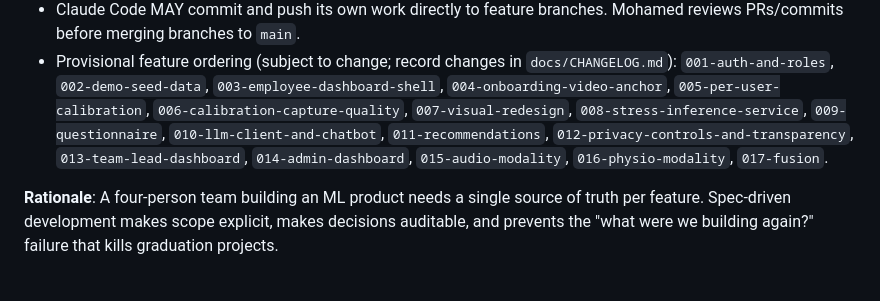
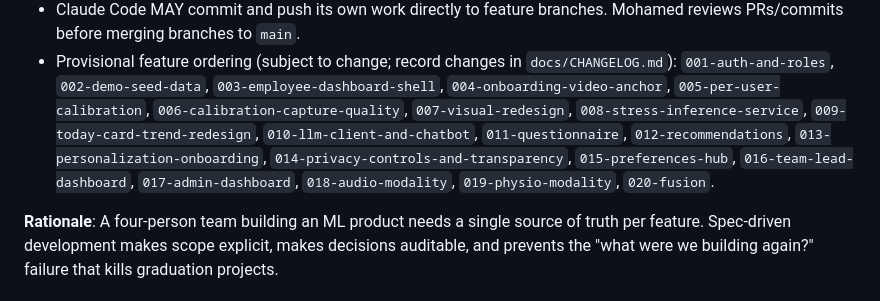
Before and after one commit to mohamedasem318/Serenify, a Markdown page: .specify/memory/constitution.md, the part around one of its changes. Rendered like a GitHub page.

```diff
--- a/.specify/memory/constitution.md
+++ b/.specify/memory/constitution.md
@@ -481,10 +512,12 @@ implement, in that order. Implementation without a spec is forbidden.
   `003-employee-dashboard-shell`, `004-onboarding-video-anchor`,
   `005-per-user-calibration`, `006-calibration-capture-quality`,
   `007-visual-redesign`, `008-stress-inference-service`,
-  `009-questionnaire`, `010-llm-client-and-chatbot`,
-  `011-recommendations`, `012-privacy-controls-and-transparency`,
-  `013-team-lead-dashboard`, `014-admin-dashboard`,
-  `015-audio-modality`, `016-physio-modality`, `017-fusion`.
+  `009-today-card-trend-redesign`, `010-llm-client-and-chatbot`,
+  `011-questionnaire`, `012-recommendations`,
+  `013-personalization-onboarding`, `014-privacy-controls-and-transparency`,
+  `015-preferences-hub`, `016-team-lead-dashboard`,
+  `017-admin-dashboard`, `018-audio-modality`,
+  `019-physio-modality`, `020-fusion`.
 
 **Rationale**: A four-person team building an ML product needs a single
 source of truth per feature. Spec-driven development makes scope explicit,
```
Also changed, not shown: other parts of .specify/memory/constitution.md (+34 -3 lines).
